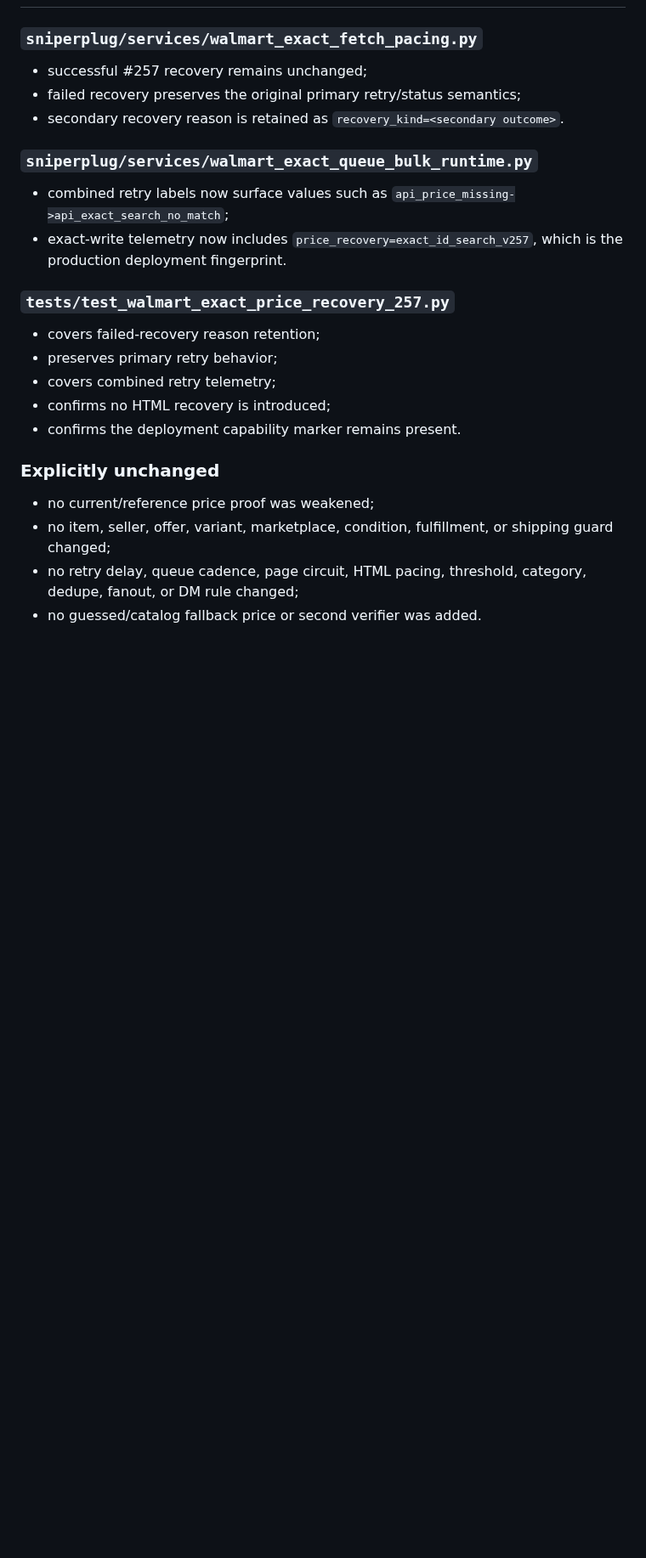
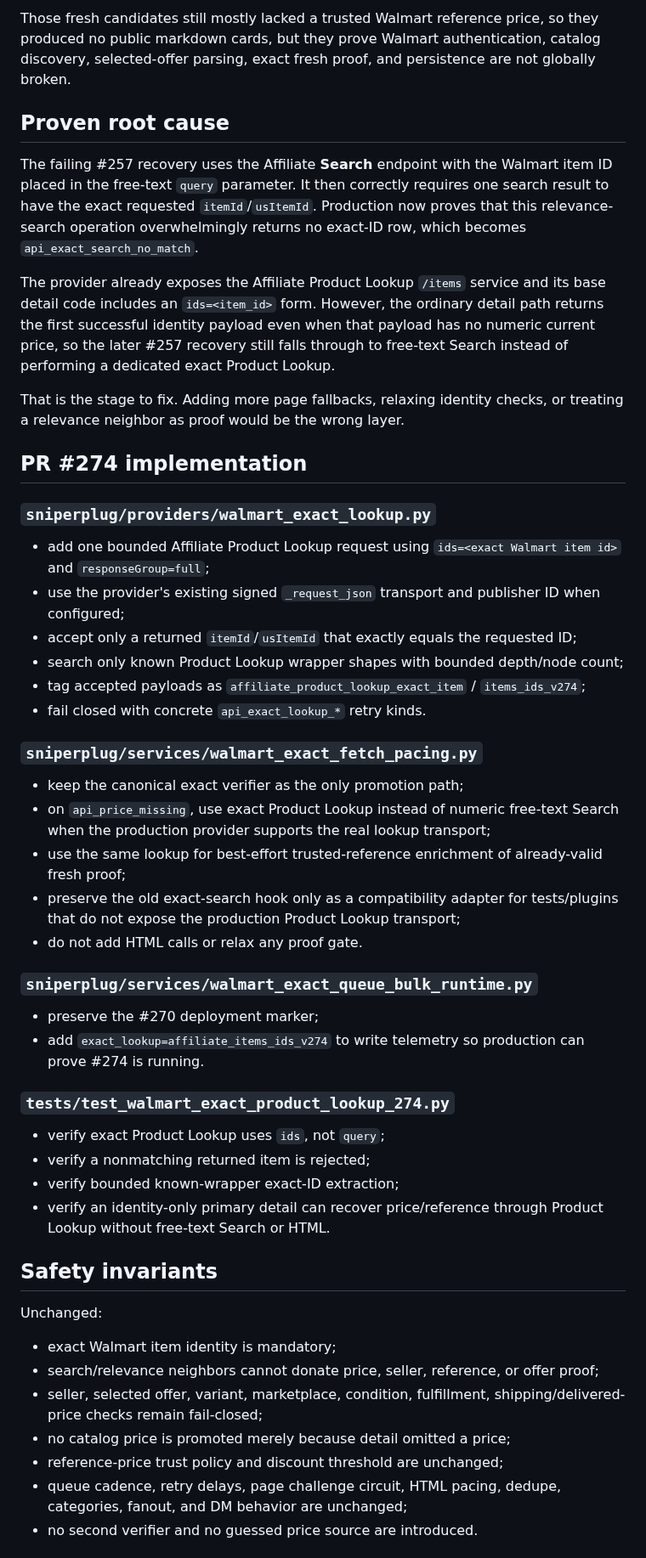
Before and after one commit to UglyGameFace/SniperPlug, a Markdown page: ACTIVE_TASK.md, the part around one of its changes. Shown at 85% size. Drawn GitHub-style; blank space fills up the shorter version.

```diff
--- a/ACTIVE_TASK.md
+++ b/ACTIVE_TASK.md
@@ -35,22 +41,45 @@ The authoritative production path is:
+Those fresh candidates still mostly lacked a trusted Walmart reference price, so they produced no public markdown cards, but they prove Walmart authentication, catalog discovery, selected-offer parsing, exact fresh proof, and persistence are not globally broken.
+
+## Proven root cause
+The failing #257 recovery uses the Affiliate **Search** endpoint with the Walmart item ID placed in the free-text `query` parameter. It then correctly requires one search result to have the exact requested `itemId`/`usItemId`. Production now proves that this relevance-search operation overwhelmingly returns no exact-ID row, which becomes `api_exact_search_no_match`.
+
+The provider already exposes the Affiliate Product Lookup `/items` service and its base detail code includes an `ids=<item_id>` form. However, the ordinary detail path returns the first successful identity payload even when that payload has no numeric current price, so the later #257 recovery still falls through to free-text Search instead of performing a dedicated exact Product Lookup.
+
+That is the stage to fix. Adding more page fallbacks, relaxing identity checks, or treating a relevance neighbor as proof would be the wrong layer.
+
+## PR #274 implementation
+### `sniperplug/providers/walmart_exact_lookup.py`
+- add one bounded Affiliate Product Lookup request using `ids=<exact Walmart item id>` and `responseGroup=full`;
+- use the provider's existing signed `_request_json` transport and publisher ID when configured;
+- accept only a returned `itemId`/`usItemId` that exactly equals the requested ID;
+- search only known Product Lookup wrapper shapes with bounded depth/node count;
+- tag accepted payloads as `affiliate_product_lookup_exact_item` / `items_ids_v274`;
+- fail closed with concrete `api_exact_lookup_*` retry kinds.
+
 ### `sniperplug/services/walmart_exact_fetch_pacing.py`
-- successful #257 recovery remains unchanged;
-- failed recovery preserves the original primary retry/status semantics;
-- secondary recovery reason is retained as `recovery_kind=<secondary outcome>`.
+- keep the canonical exact verifier as the only promotion path;
+- on `api_price_missing`, use exact Product Lookup instead of numeric free-text Search when the production provider supports the real lookup transport;
+- use the same lookup for best-effort trusted-reference enrichment of already-valid fresh proof;
+- preserve the old exact-search hook only as a compatibility adapter for tests/plugins that do not expose the production Product Lookup transport;
+- do not add HTML calls or relax any proof gate.
 
 ### `sniperplug/services/walmart_exact_queue_bulk_runtime.py`
-- combined retry labels now surface values such as `api_price_missing->api_exact_search_no_match`;
-- exact-write telemetry now includes `price_recovery=exact_id_search_v257`, which is the production deployment fingerprint.
+- preserve the #270 deployment marker;
+- add `exact_lookup=affiliate_items_ids_v274` to write telemetry so production can prove #274 is running.
 
-### `tests/test_walmart_exact_price_recovery_257.py`
-- covers failed-recovery reason retention;
-- preserves primary retry behavior;
-- covers combined retry telemetry;
-- confirms no HTML recovery is introduced;
-- confirms the deployment capability marker remains present.
+### `tests/test_walmart_exact_product_lookup_274.py`
+- verify exact Product Lookup uses `ids`, not `query`;
+- verify a nonmatching returned item is rejected;
+- verify bounded known-wrapper exact-ID extraction;
+- verify an identity-only primary detail can recover price/reference through Product Lookup without free-text Search or HTML.
 
-### Explicitly unchanged
-- no current/reference price proof was weakened;
-- no item, seller, offer, variant, marketplace, condition, fulfillment, or shipping guard changed;
-- no retry delay, queue cadence, page circuit, HTML pacing, threshold, category, dedupe, fanout, or DM rule changed;
-- no guessed/catalog fallback price or second verifier was added.
+## Safety invariants
+Unchanged:
+- exact Walmart item identity is mandatory;
+- search/relevance neighbors cannot donate price, seller, reference, or offer proof;
+- seller, selected offer, variant, marketplace, condition, fulfillment, shipping/delivered-price checks remain fail-closed;
+- no catalog price is promoted merely because detail omitted a price;
+- reference-price trust policy and discount threshold are unchanged;
+- queue cadence, retry delays, page challenge circuit, HTML pacing, dedupe, categories, fanout, and DM behavior are unchanged;
+- no second verifier and no guessed price source are introduced.
 
```
Also changed, not shown: other parts of ACTIVE_TASK.md (+59 -45 lines).
